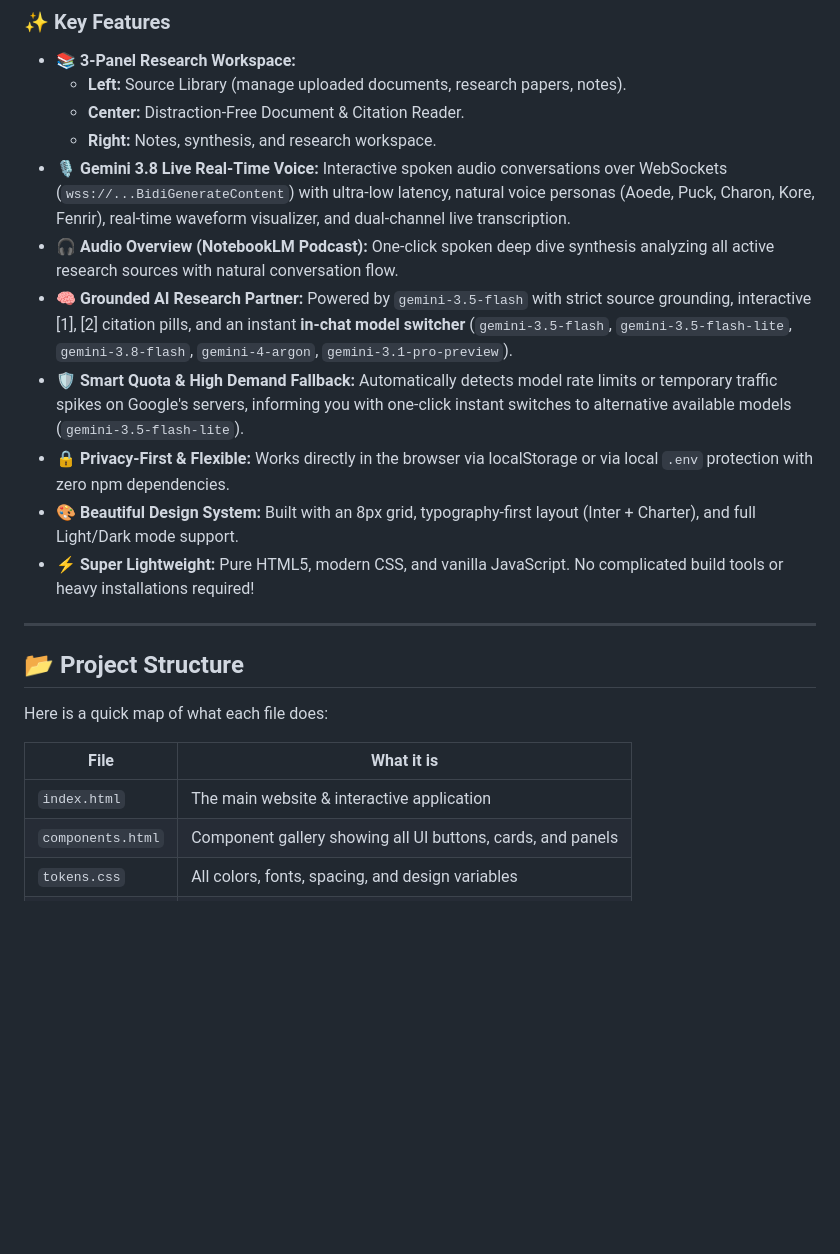
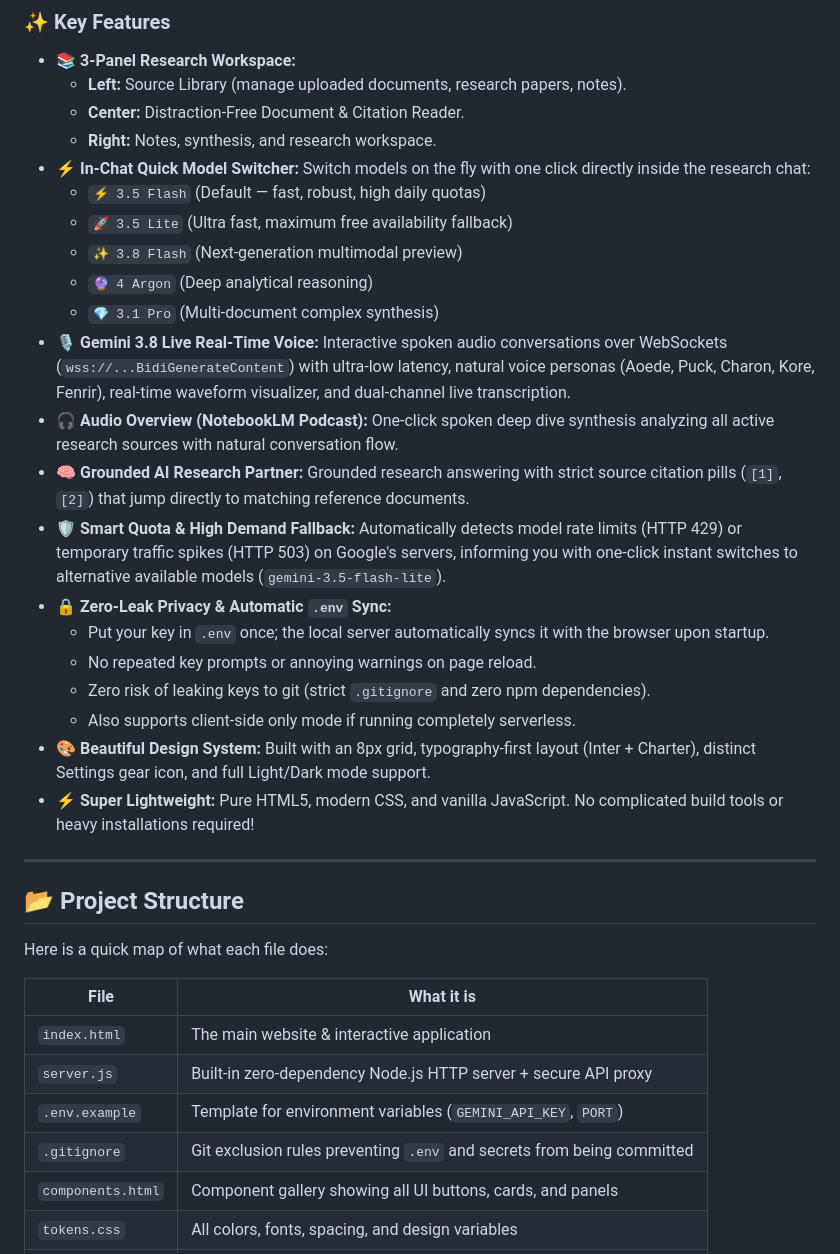
Before and after one commit to tasukare/NBLMimic, a Markdown page: README.md, the part around one of its changes. Drawn GitHub-style; blank space fills up the shorter version.

```diff
--- a/README.md
+++ b/README.md
@@ -15,12 +15,22 @@ Instead of relying on proprietary cloud databases, NBLMimic stores your document
   - **Left:** Source Library (manage uploaded documents, research papers, notes).
   - **Center:** Distraction-Free Document & Citation Reader.
   - **Right:** Notes, synthesis, and research workspace.
+- **⚡ In-Chat Quick Model Switcher:** Switch models on the fly with one click directly inside the research chat:
+  - `⚡ 3.5 Flash` (Default — fast, robust, high daily quotas)
+  - `🚀 3.5 Lite` (Ultra fast, maximum free availability fallback)
+  - `✨ 3.8 Flash` (Next-generation multimodal preview)
+  - `🔮 4 Argon` (Deep analytical reasoning)
+  - `💎 3.1 Pro` (Multi-document complex synthesis)
 - **🎙️ Gemini 3.8 Live Real-Time Voice:** Interactive spoken audio conversations over WebSockets (`wss://...BidiGenerateContent`) with ultra-low latency, natural voice personas (Aoede, Puck, Charon, Kore, Fenrir), real-time waveform visualizer, and dual-channel live transcription.
 - **🎧 Audio Overview (NotebookLM Podcast):** One-click spoken deep dive synthesis analyzing all active research sources with natural conversation flow.
-- **🧠 Grounded AI Research Partner:** Powered by `gemini-3.5-flash` with strict source grounding, interactive [1], [2] citation pills, and an instant **in-chat model switcher** (`gemini-3.5-flash`, `gemini-3.5-flash-lite`, `gemini-3.8-flash`, `gemini-4-argon`, `gemini-3.1-pro-preview`).
-- **🛡️ Smart Quota & High Demand Fallback:** Automatically detects model rate limits or temporary traffic spikes on Google's servers, informing you with one-click instant switches to alternative available models (`gemini-3.5-flash-lite`).
-- **🔒 Privacy-First & Flexible:** Works directly in the browser via localStorage or via local `.env` protection with zero npm dependencies.
-- **🎨 Beautiful Design System:** Built with an 8px grid, typography-first layout (Inter + Charter), and full Light/Dark mode support.
+- **🧠 Grounded AI Research Partner:** Grounded research answering with strict source citation pills (`[1]`, `[2]`) that jump directly to matching reference documents.
+- **🛡️ Smart Quota & High Demand Fallback:** Automatically detects model rate limits (HTTP 429) or temporary traffic spikes (HTTP 503) on Google's servers, informing you with one-click instant switches to alternative available models (`gemini-3.5-flash-lite`).
+- **🔒 Zero-Leak Privacy & Automatic `.env` Sync:**
+  - Put your key in `.env` once; the local server automatically syncs it with the browser upon startup.
+  - No repeated key prompts or annoying warnings on page reload.
+  - Zero risk of leaking keys to git (strict `.gitignore` and zero npm dependencies).
+  - Also supports client-side only mode if running completely serverless.
+- **🎨 Beautiful Design System:** Built with an 8px grid, typography-first layout (Inter + Charter), distinct Settings gear icon, and full Light/Dark mode support.
 - **⚡ Super Lightweight:** Pure HTML5, modern CSS, and vanilla JavaScript. No complicated build tools or heavy installations required!
 
 ---
@@ -32,6 +42,9 @@ Here is a quick map of what each file does:
 | File | What it is |
 |------|------------|
 | `index.html` | The main website & interactive application |
+| `server.js` | Built-in zero-dependency Node.js HTTP server + secure API proxy |
+| `.env.example` | Template for environment variables (`GEMINI_API_KEY`, `PORT`) |
+| `.gitignore` | Git exclusion rules preventing `.env` and secrets from being committed |
 | `components.html` | Component gallery showing all UI buttons, cards, and panels |
 | `tokens.css` | All colors, fonts, spacing, and design variables |
 | `STYLEGUIDE.md` | Our official design rules (colors, fonts, margins) |
```
Also changed, not shown: other parts of README.md (+23 -10 lines).
